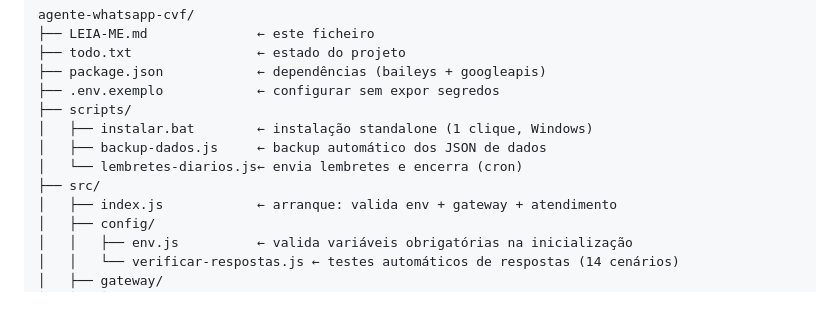
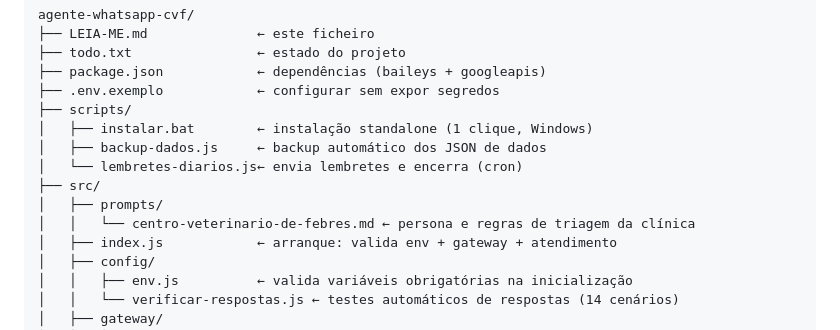
Before and after one commit to cvfebres-netizen/pica, a Markdown page: agente-whatsapp-cvf/LEIA-ME.md, the part around the change. GitHub-like rendering; blank space fills up the shorter version.

Commit message:
feat: adicionar prompt da entidade Centro Veterinário de Febres
- src/prompts/centro-veterinario-de-febres.md: persona e regras de triagem
  da clínica (sem nomes pessoais, entidade é sempre o Centro Veterinário de Febres)
- LEIA-ME.md: atualizada estrutura de pastas com pasta prompts/

Testes: simulador 11/11 OK, verificar-respostas 14/14 OK, node --check OK

```diff
--- a/agente-whatsapp-cvf/LEIA-ME.md
+++ b/agente-whatsapp-cvf/LEIA-ME.md
@@ -49,6 +49,8 @@ agente-whatsapp-cvf/
 │   ├── backup-dados.js     ← backup automático dos JSON de dados
 │   └── lembretes-diarios.js← envia lembretes e encerra (cron)
 ├── src/
+│   ├── prompts/
+│   │   └── centro-veterinario-de-febres.md ← persona e regras de triagem da clínica
 │   ├── index.js            ← arranque: valida env + gateway + atendimento
 │   ├── config/
 │   │   ├── env.js          ← valida variáveis obrigatórias na inicialização
```
Also changed, not shown: 1 other file.
